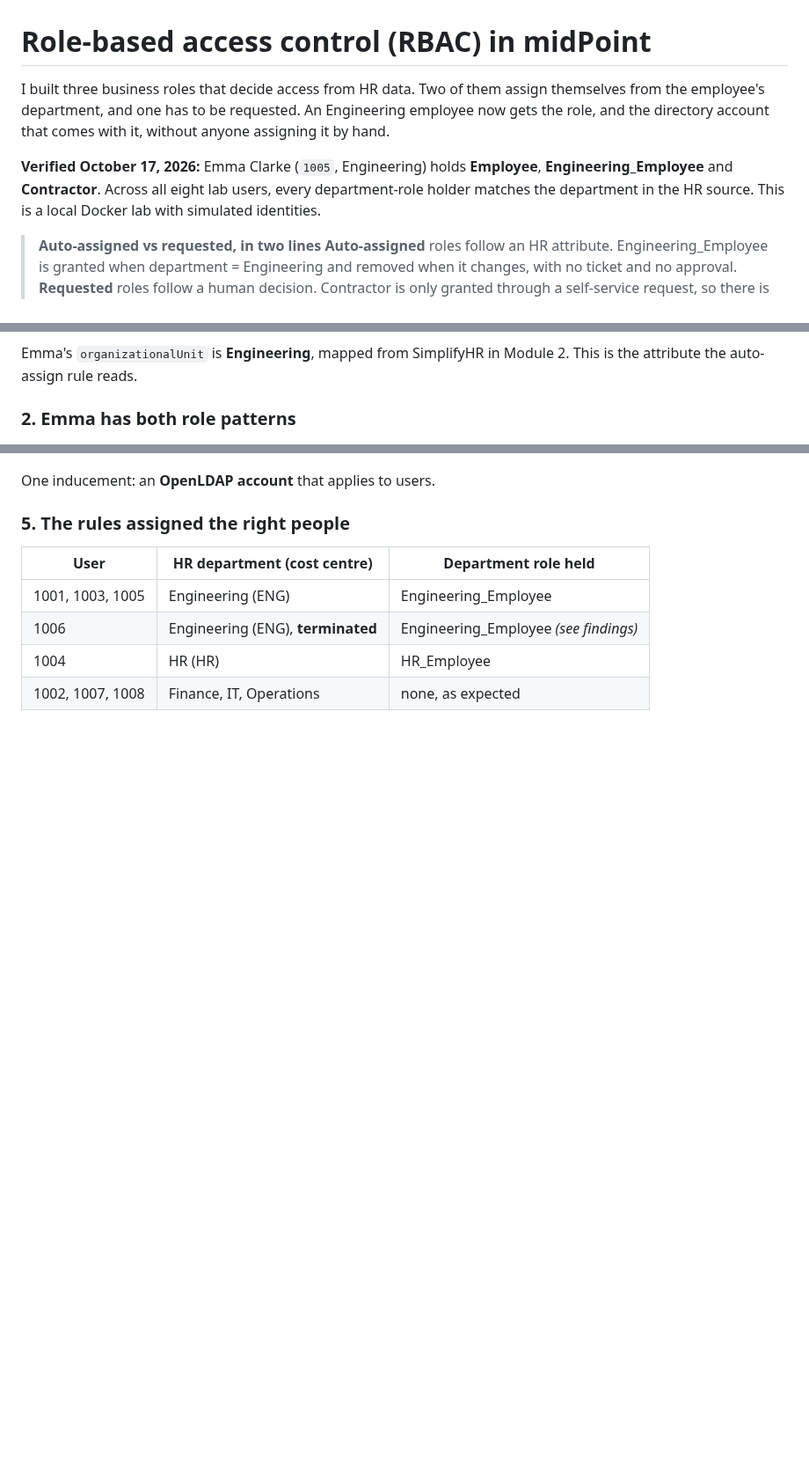
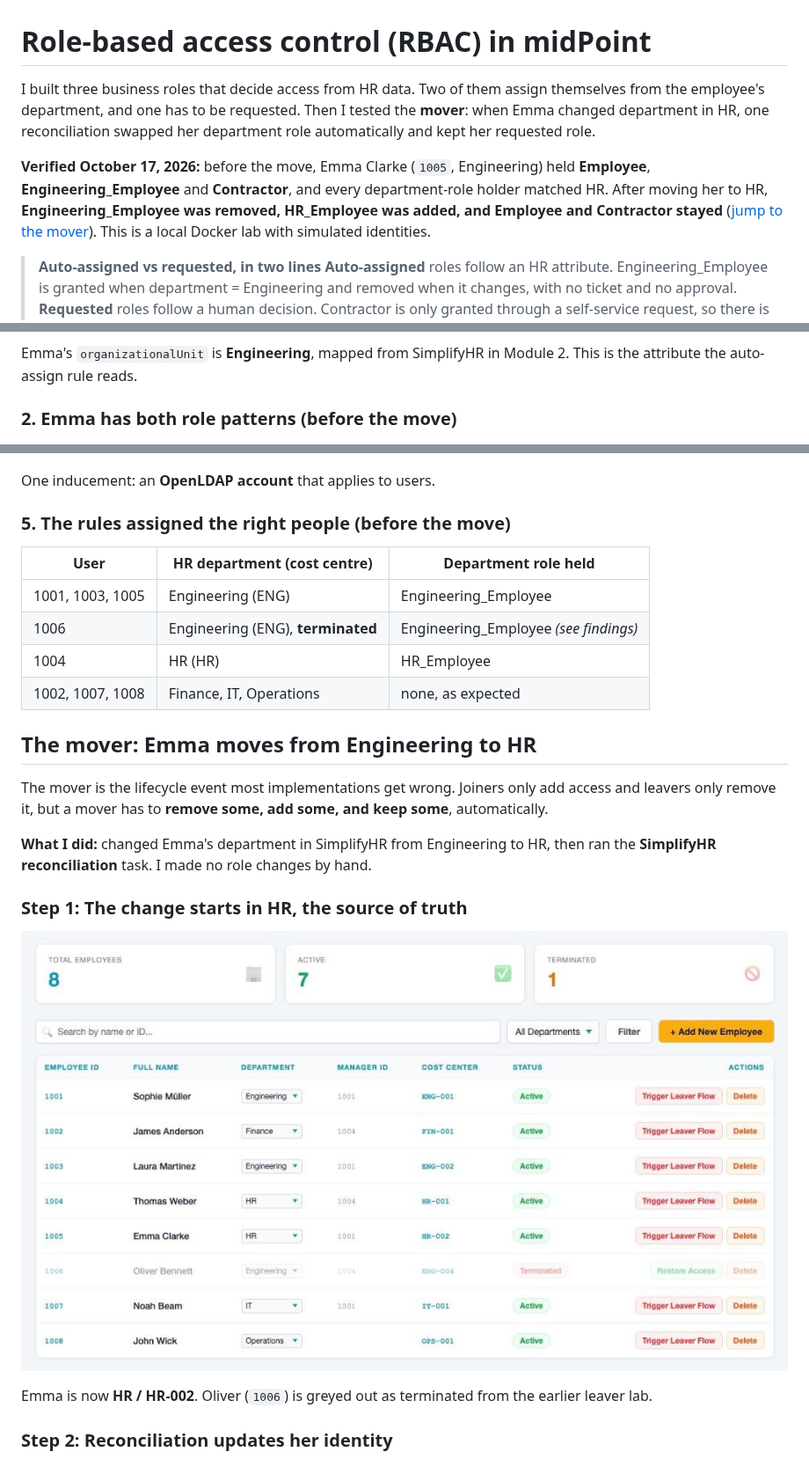
Before and after one commit to srikanka/iam-portfolio, a Markdown page: rbac-roles/README.md, 3 parts joined by grey strips. Shown at 88% size. Drawn GitHub-style; pictures changed too: rbac-roles/screenshots/mover-hr-department-change.png (added); blank space fills up the shorter version.

```diff
--- a/rbac-roles/README.md
+++ b/rbac-roles/README.md
@@ -1,8 +1,8 @@
 # Role-based access control (RBAC) in midPoint
 
-I built three business roles that decide access from HR data. Two of them assign themselves from the employee's department, and one has to be requested. An Engineering employee now gets the role, and the directory account that comes with it, without anyone assigning it by hand.
+I built three business roles that decide access from HR data. Two of them assign themselves from the employee's department, and one has to be requested. Then I tested the **mover**: when Emma changed department in HR, one reconciliation swapped her department role automatically and kept her requested role.
 
-**Verified October 17, 2026:** Emma Clarke (`1005`, Engineering) holds **Employee**, **Engineering_Employee** and **Contractor**. Across all eight lab users, every department-role holder matches the department in the HR source. This is a local Docker lab with simulated identities.
+**Verified October 17, 2026:** before the move, Emma Clarke (`1005`, Engineering) held **Employee**, **Engineering_Employee** and **Contractor**, and every department-role holder matched HR. After moving her to HR, **Engineering_Employee was removed, HR_Employee was added, and Employee and Contractor stayed** ([jump to the mover](#the-mover-emma-moves-from-engineering-to-hr)). This is a local Docker lab with simulated identities.
 
 > **Auto-assigned vs requested, in two lines**
 > **Auto-assigned** roles follow an HR attribute. Engineering_Employee is granted when department = Engineering and removed when it changes, with no ticket and no approval.
@@ -45,7 +45,7 @@ Self-service request ───────────────────
 
 Emma's `organizationalUnit` is **Engineering**, mapped from SimplifyHR in Module 2. This is the attribute the auto-assign rule reads.
 
-### 2. Emma has both role patterns
+### 2. Emma has both role patterns (before the move)
 
 ![Emma Clarke's assignments: Contractor, Employee, Engineering Employee](screenshots/emma-assignments.png)
 
@@ -67,7 +67,7 @@ Three assignments. Her raw record shows how each one arrived:
 
 One inducement: an **OpenLDAP account** that applies to users.
 
-### 5. The rules assigned the right people
+### 5. The rules assigned the right people (before the move)
 
 | User | HR department (cost centre) | Department role held |
 | --- | --- | --- |
@@ -75,3 +75,18 @@ One inducement: an **OpenLDAP account** that applies to users.
 | 1006 | Engineering (ENG), **terminated** | Engineering_Employee *(see findings)* |
 | 1004 | HR (HR) | HR_Employee |
 | 1002, 1007, 1008 | Finance, IT, Operations | none, as expected |
+
+## The mover: Emma moves from Engineering to HR
+
+The mover is the lifecycle event most implementations get wrong. Joiners only add access and leavers only remove it, but a mover has to **remove some, add some, and keep some**, automatically.
+
+**What I did:** changed Emma's department in SimplifyHR from Engineering to HR, then ran the **SimplifyHR reconciliation** task. I made no role changes by hand.
+
+### Step 1: The change starts in HR, the source of truth
+
+![SimplifyHR showing Emma Clarke 1005 in HR with cost center HR-002](screenshots/mover-hr-department-change.png)
+
+Emma is now **HR / HR-002**. Oliver (`1006`) is greyed out as terminated from the earlier leaver lab.
+
+### Step 2: Reconciliation updates her identity
+
```
Also changed, not shown: other parts of rbac-roles/README.md (+29 -3 lines), LAB-JOURNAL.md (+8 -0 lines), README.md (+14 -21 lines), rbac-roles/screenshots/mover-emma-after.png (added), rbac-roles/screenshots/mover-emma-attributes.png (added), rbac-roles/screenshots/mover-history.png (added).
